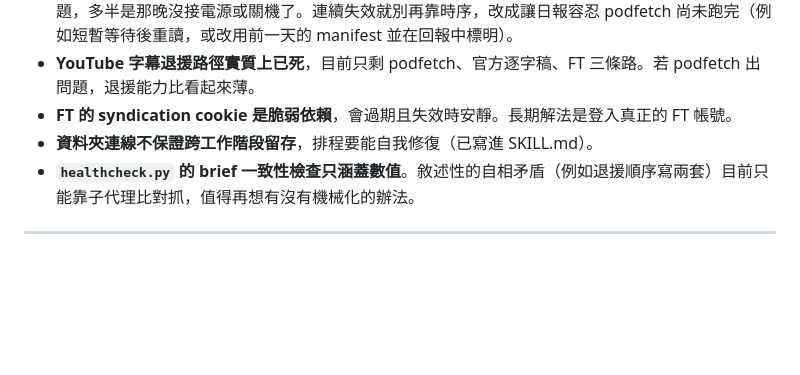
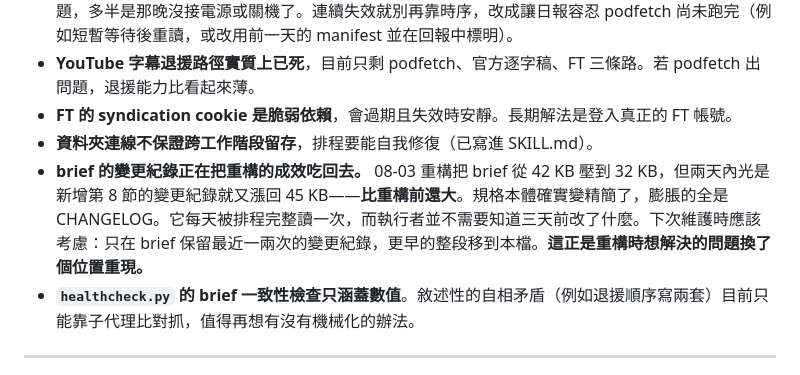
Before and after one commit to GunDamnBoy/podcast-knowledge-digest, a Markdown page: MAINTENANCE.md, the part around the change. Rendered like a GitHub page; blank space fills up the shorter version.

Commit message:
chore: update 2026-08-04 06:54

```diff
--- a/MAINTENANCE.md
+++ b/MAINTENANCE.md
@@ -100,6 +100,7 @@ python3 ~/.podfetch/healthcheck.py
 - **YouTube 字幕退援路徑實質上已死**，目前只剩 podfetch、官方逐字稿、FT 三條路。若 podfetch 出問題，退援能力比看起來薄。
 - **FT 的 syndication cookie 是脆弱依賴**，會過期且失效時安靜。長期解法是登入真正的 FT 帳號。
 - **資料夾連線不保證跨工作階段留存**，排程要能自我修復（已寫進 SKILL.md）。
+- **brief 的變更紀錄正在把重構的成效吃回去。** 08-03 重構把 brief 從 42 KB 壓到 32 KB，但兩天內光是新增第 8 節的變更紀錄就又漲回 45 KB——**比重構前還大**。規格本體確實變精簡了，膨脹的全是 CHANGELOG。它每天被排程完整讀一次，而執行者並不需要知道三天前改了什麼。下次維護時應該考慮：只在 brief 保留最近一兩次的變更紀錄，更早的整段移到本檔。**這正是重構時想解決的問題換了個位置重現。**
 - **`healthcheck.py` 的 brief 一致性檢查只涵蓋數值**。敘述性的自相矛盾（例如退援順序寫兩套）目前只能靠子代理比對抓，值得再想有沒有機械化的辦法。
 
 ---
```
